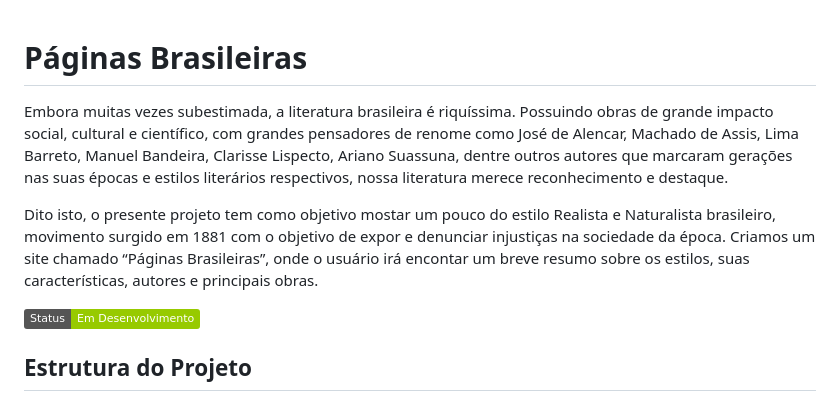
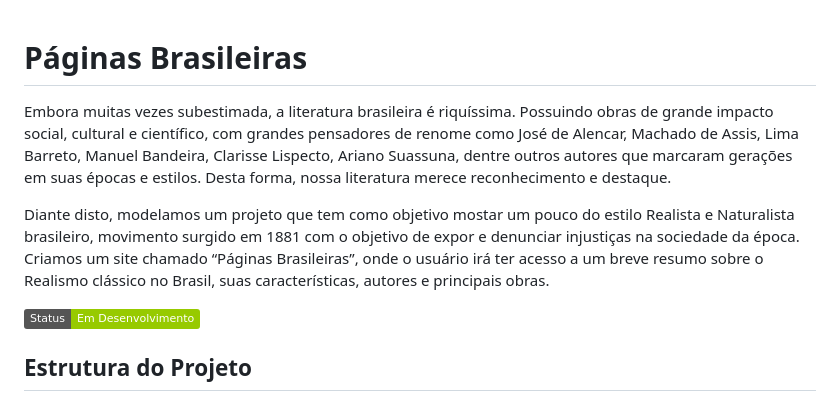
Before and after one commit to RuthCosta/paginasBrasileiras, a Markdown page: README.md, the part around the change. GitHub-like rendering; badges without logos.

```diff
--- a/README.md
+++ b/README.md
@@ -1,8 +1,7 @@
 # Páginas Brasileiras
+Embora muitas vezes subestimada, a literatura brasileira é riquíssima. Possuindo obras de grande impacto social, cultural e científico, com grandes pensadores de renome como José de Alencar, Machado de Assis, Lima Barreto, Manuel Bandeira, Clarisse Lispecto, Ariano Suassuna, dentre outros autores que marcaram gerações em suas épocas e estilos. Desta forma, nossa literatura merece reconhecimento e destaque.
 
-Embora muitas vezes subestimada, a literatura brasileira é riquíssima. Possuindo obras de grande impacto social, cultural e científico, com grandes pensadores de renome como José de Alencar, Machado de Assis, Lima Barreto, Manuel Bandeira, Clarisse Lispecto, Ariano Suassuna, dentre outros autores que marcaram gerações nas suas épocas e estilos literários respectivos, nossa literatura merece reconhecimento e destaque.
-
-Dito isto, o presente projeto tem como objetivo mostar um pouco do estilo Realista e Naturalista brasileiro, movimento surgido em 1881 com o objetivo de expor e denunciar injustiças na sociedade da época. Criamos um site chamado “Páginas Brasileiras”, onde o usuário irá encontar um breve resumo sobre os estilos, suas características, autores e principais obras.
+Diante disto, modelamos um projeto que tem como objetivo mostar um pouco do estilo Realista e Naturalista brasileiro, movimento surgido em 1881 com o objetivo de expor e denunciar injustiças na sociedade da época. Criamos um site chamado “Páginas Brasileiras”, onde o usuário irá ter acesso a um breve resumo sobre o Realismo clássico no Brasil, suas características, autores e principais obras.
 
 [![status do projeto](https://img.shields.io/badge/Status-Em%20Desenvolvimento-green)](https://github.com/seu-usuario/seu-projeto)
 
```
